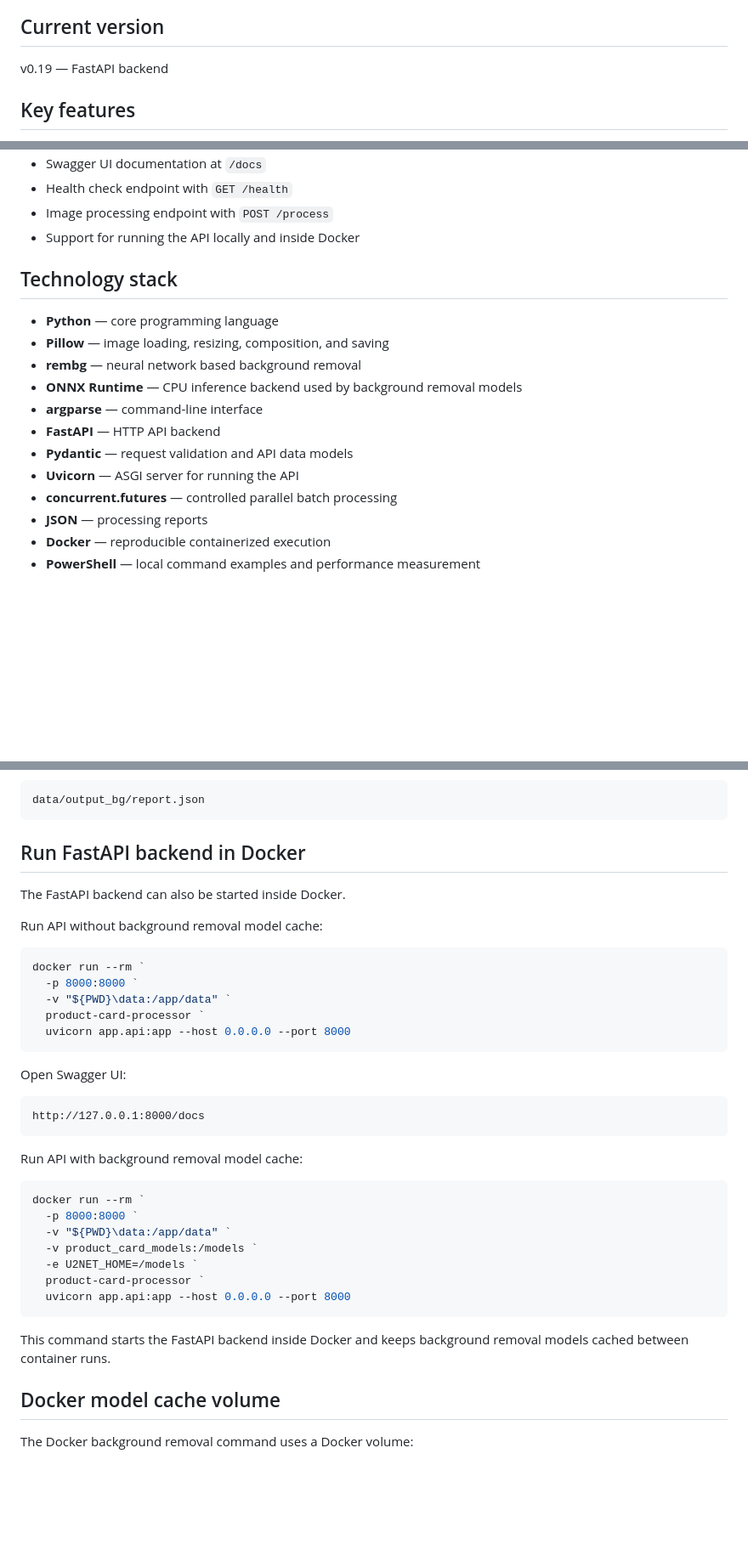
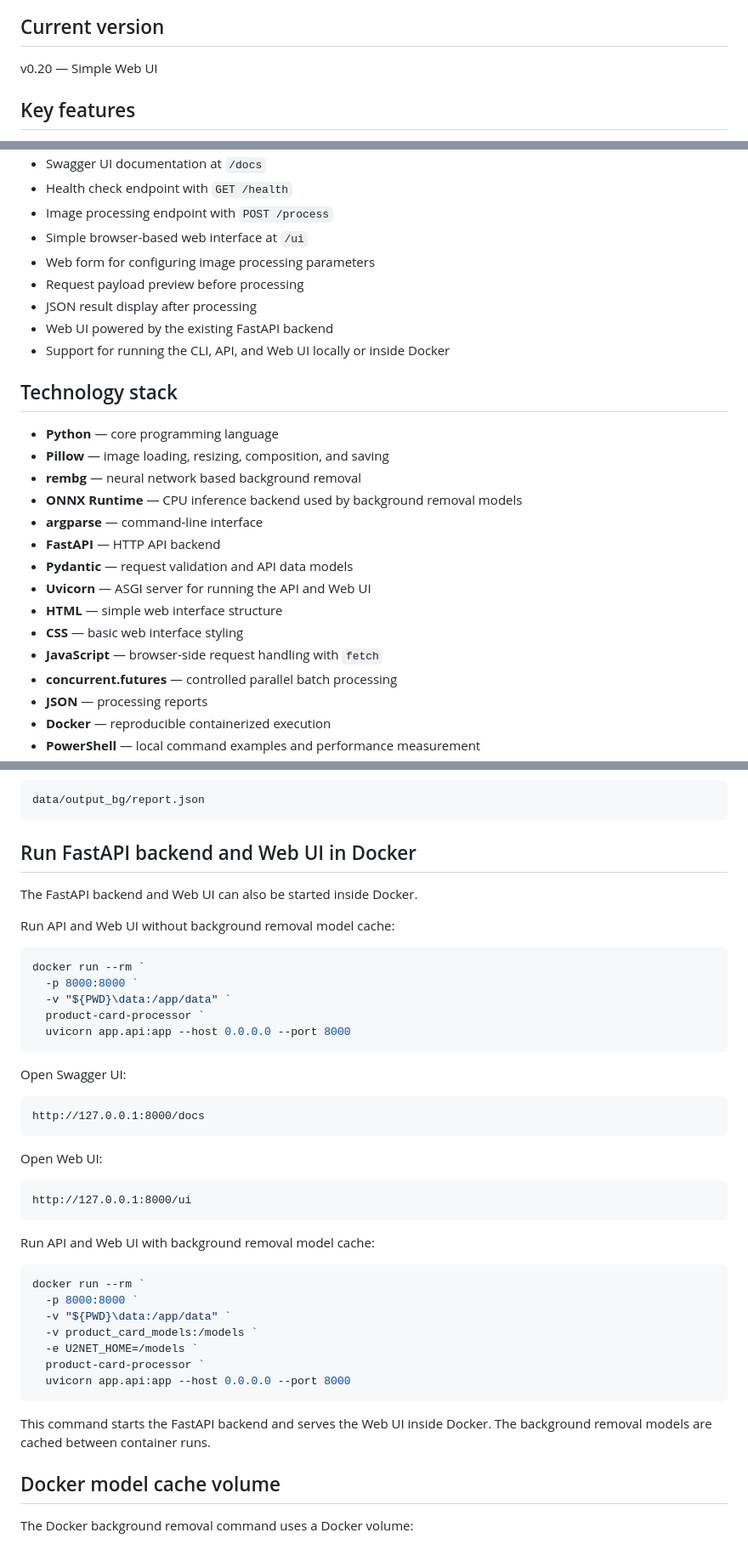
Before and after one commit to Ouple/product_card_processor, a Markdown page: README.md, 3 parts joined by grey strips. Shown at 85% size. GitHub-like rendering; blank space fills up the shorter version.

````diff
--- a/README.md
+++ b/README.md
@@ -17,6 +28,6 @@ The project can be used in three ways:
 ## Current version
 
-v0.19 — FastAPI backend
+v0.20 — Simple Web UI
 
 ## Key features
 
@@ -47,7 +58,12 @@ v0.19 — FastAPI backend
 * Swagger UI documentation at `/docs`
 * Health check endpoint with `GET /health`
 * Image processing endpoint with `POST /process`
-* Support for running the API locally and inside Docker
+* Simple browser-based web interface at `/ui`
+* Web form for configuring image processing parameters
+* Request payload preview before processing
+* JSON result display after processing
+* Web UI powered by the existing FastAPI backend
+* Support for running the CLI, API, and Web UI locally or inside Docker
 
 ## Technology stack
 
@@ -58,7 +74,10 @@ v0.19 — FastAPI backend
 * **argparse** — command-line interface
 * **FastAPI** — HTTP API backend
 * **Pydantic** — request validation and API data models
-* **Uvicorn** — ASGI server for running the API
+* **Uvicorn** — ASGI server for running the API and Web UI
+* **HTML** — simple web interface structure
+* **CSS** — basic web interface styling
+* **JavaScript** — browser-side request handling with `fetch`
 * **concurrent.futures** — controlled parallel batch processing
 * **JSON** — processing reports
 * **Docker** — reproducible containerized execution
@@ -553,11 +658,11 @@ The JSON report will be saved to:
 data/output_bg/report.json
 ```
 
-## Run FastAPI backend in Docker
+## Run FastAPI backend and Web UI in Docker
 
-The FastAPI backend can also be started inside Docker.
+The FastAPI backend and Web UI can also be started inside Docker.
 
-Run API without background removal model cache:
+Run API and Web UI without background removal model cache:
 
 ```powershell
 docker run --rm `
@@ -573,7 +678,13 @@ Open Swagger UI:
 http://127.0.0.1:8000/docs
 ```
 
-Run API with background removal model cache:
+Open Web UI:
+
+```text
+http://127.0.0.1:8000/ui
+```
+
+Run API and Web UI with background removal model cache:
 
 ```powershell
 docker run --rm `
@@ -585,7 +696,7 @@ docker run --rm `
   uvicorn app.api:app --host 0.0.0.0 --port 8000
 ```
 
-This command starts the FastAPI backend inside Docker and keeps background removal models cached between container runs.
+This command starts the FastAPI backend and serves the Web UI inside Docker. The background removal models are cached between container runs.
 
 ## Docker model cache volume
 
````
Also changed, not shown: other parts of README.md (+112 -9 lines), docs/assets/screenshots/web-ui.png (added), docs/assets/screenshots/web-ui_1.png (added), 2 other files.
